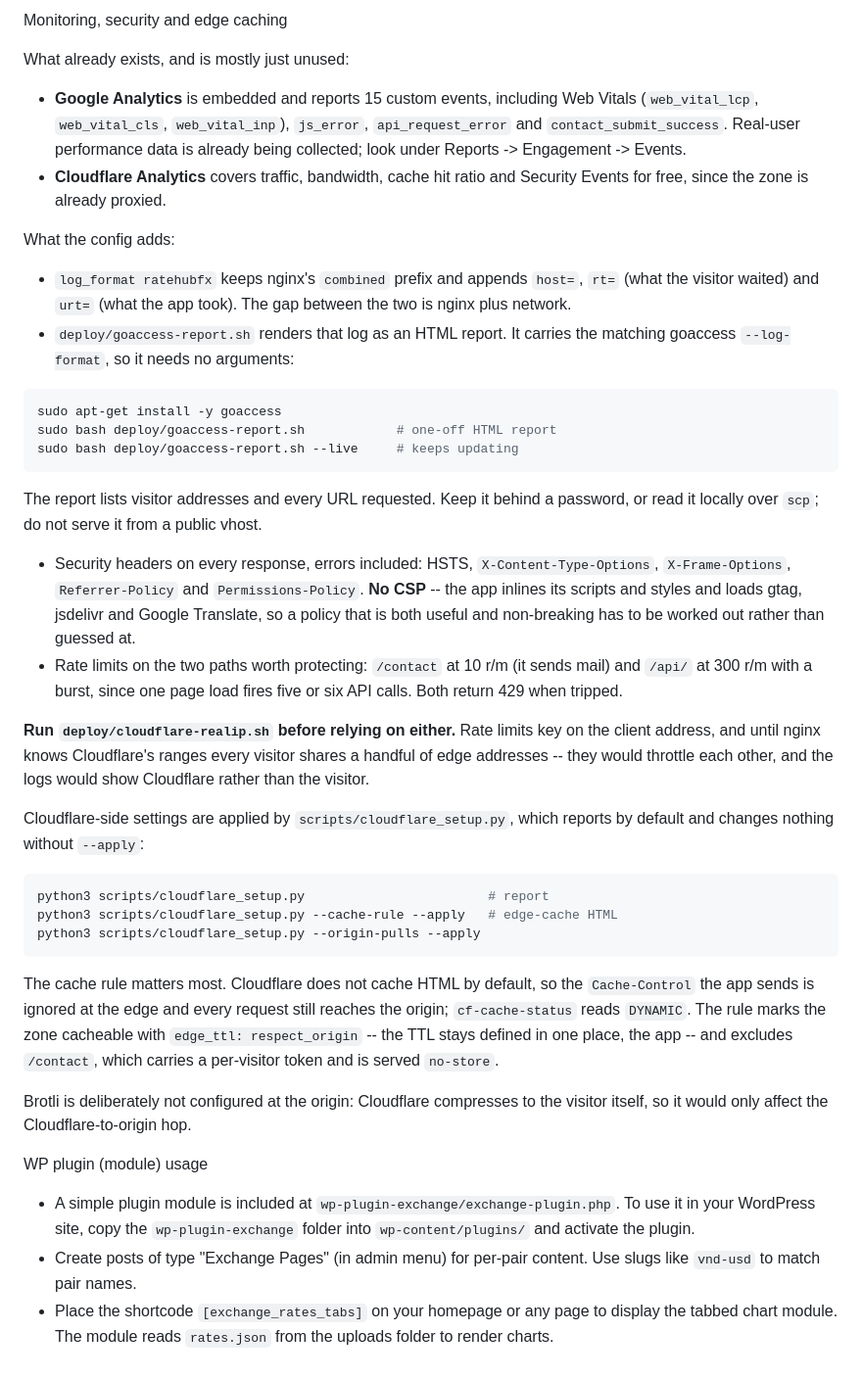
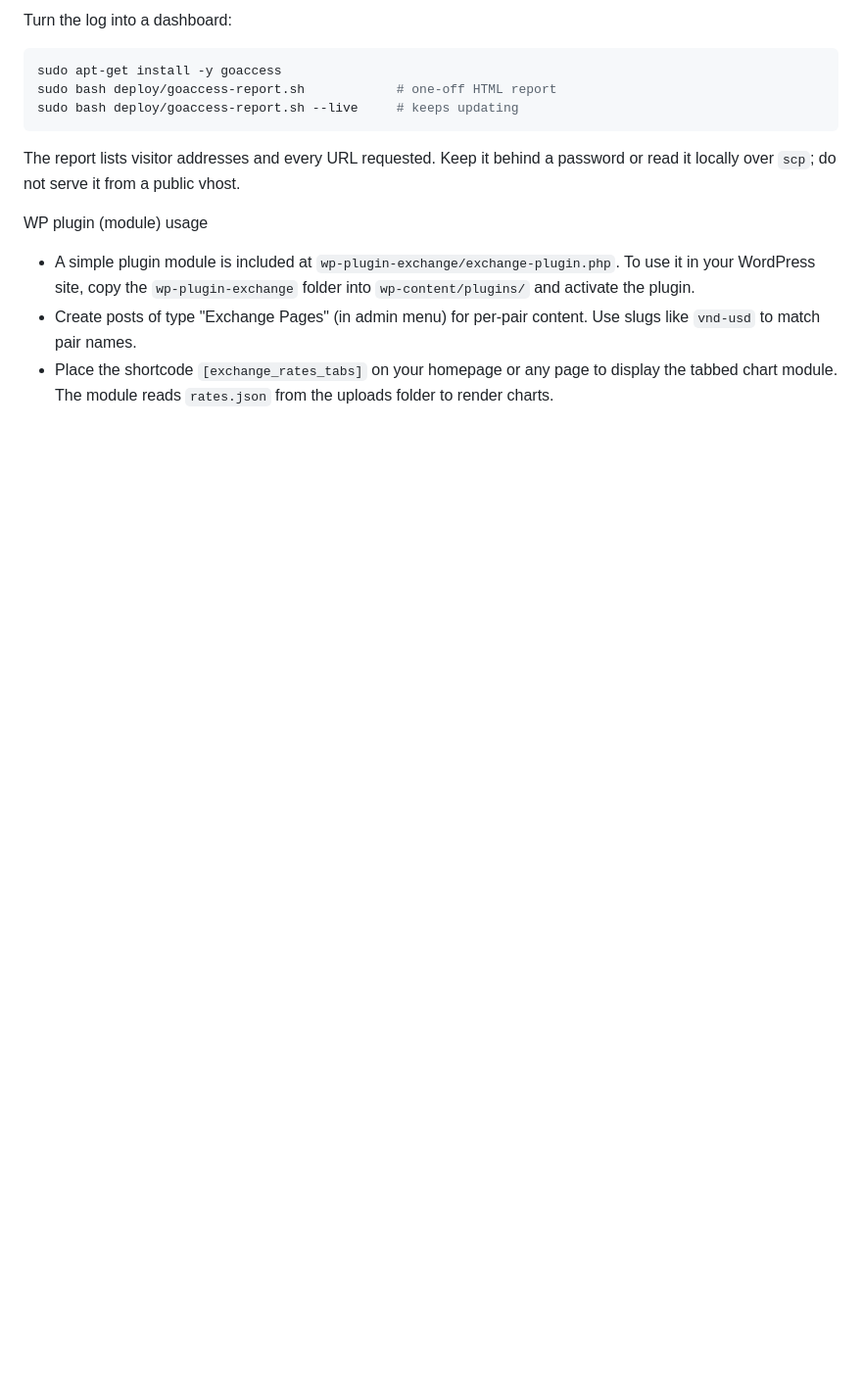
Before and after one commit to itsfelixngo-hub/exchangehub, a Markdown page: README.md, the part around one of its changes. Shown at 98% size. Drawn GitHub-style; blank space fills up the shorter version.

````diff
--- a/README.md
+++ b/README.md
@@ -534,21 +488,4 @@ Notes
-Monitoring, security and edge caching
-
-What already exists, and is mostly just unused:
-
-- **Google Analytics** is embedded and reports 15 custom events, including
-  Web Vitals (`web_vital_lcp`, `web_vital_cls`, `web_vital_inp`), `js_error`,
-  `api_request_error` and `contact_submit_success`. Real-user performance data
-  is already being collected; look under Reports -> Engagement -> Events.
-- **Cloudflare Analytics** covers traffic, bandwidth, cache hit ratio and
-  Security Events for free, since the zone is already proxied.
-
-What the config adds:
-
-- `log_format ratehubfx` keeps nginx's `combined` prefix and appends
-  `host=`, `rt=` (what the visitor waited) and `urt=` (what the app took).
-  The gap between the two is nginx plus network.
-- `deploy/goaccess-report.sh` renders that log as an HTML report. It carries
-  the matching goaccess `--log-format`, so it needs no arguments:
+Turn the log into a dashboard:
 
 ```bash
 sudo apt-get install -y goaccess
@@ -556,41 +493,9 @@ sudo bash deploy/goaccess-report.sh            # one-off HTML report
 sudo bash deploy/goaccess-report.sh --live     # keeps updating
 ```
 
-  The report lists visitor addresses and every URL requested. Keep it behind a
-  password, or read it locally over `scp`; do not serve it from a public vhost.
+The report lists visitor addresses and every URL requested. Keep it behind a
+password or read it locally over `scp`; do not serve it from a public vhost.
 
-- Security headers on every response, errors included: HSTS,
-  `X-Content-Type-Options`, `X-Frame-Options`, `Referrer-Policy` and
-  `Permissions-Policy`. **No CSP** -- the app inlines its scripts and styles
-  and loads gtag, jsdelivr and Google Translate, so a policy that is both
-  useful and non-breaking has to be worked out rather than guessed at.
-- Rate limits on the two paths worth protecting: `/contact` at 10 r/m
-  (it sends mail) and `/api/` at 300 r/m with a burst, since one page load
-  fires five or six API calls. Both return 429 when tripped.
-
-**Run `deploy/cloudflare-realip.sh` before relying on either.** Rate limits
-key on the client address, and until nginx knows Cloudflare's ranges every
-visitor shares a handful of edge addresses -- they would throttle each other,
-and the logs would show Cloudflare rather than the visitor.
-
-Cloudflare-side settings are applied by `scripts/cloudflare_setup.py`, which
-reports by default and changes nothing without `--apply`:
-
-```bash
-python3 scripts/cloudflare_setup.py                        # report
-python3 scripts/cloudflare_setup.py --cache-rule --apply   # edge-cache HTML
-python3 scripts/cloudflare_setup.py --origin-pulls --apply
-```
-
-The cache rule matters most. Cloudflare does not cache HTML by default, so the
-`Cache-Control` the app sends is ignored at the edge and every request still
-reaches the origin; `cf-cache-status` reads `DYNAMIC`. The rule marks the zone
-cacheable with `edge_ttl: respect_origin` -- the TTL stays defined in one
-place, the app -- and excludes `/contact`, which carries a per-visitor token
-and is served `no-store`.
-
-Brotli is deliberately not configured at the origin: Cloudflare compresses to
-the visitor itself, so it would only affect the Cloudflare-to-origin hop.
 
 WP plugin (module) usage
 
````
Also changed, not shown: other parts of README.md (+35 -81 lines), deploy/CLOUDFLARE.md (added, +333 -0 lines).
